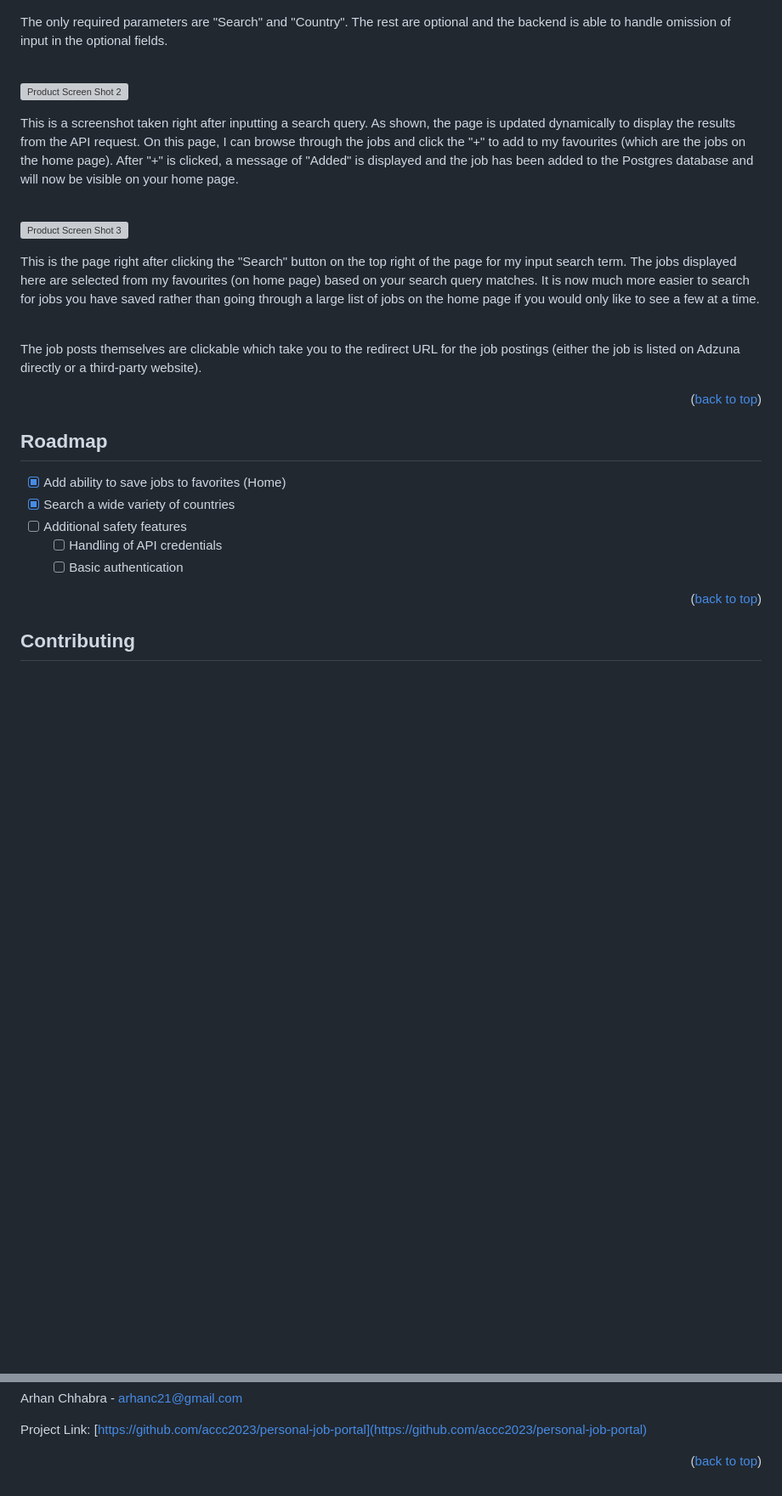
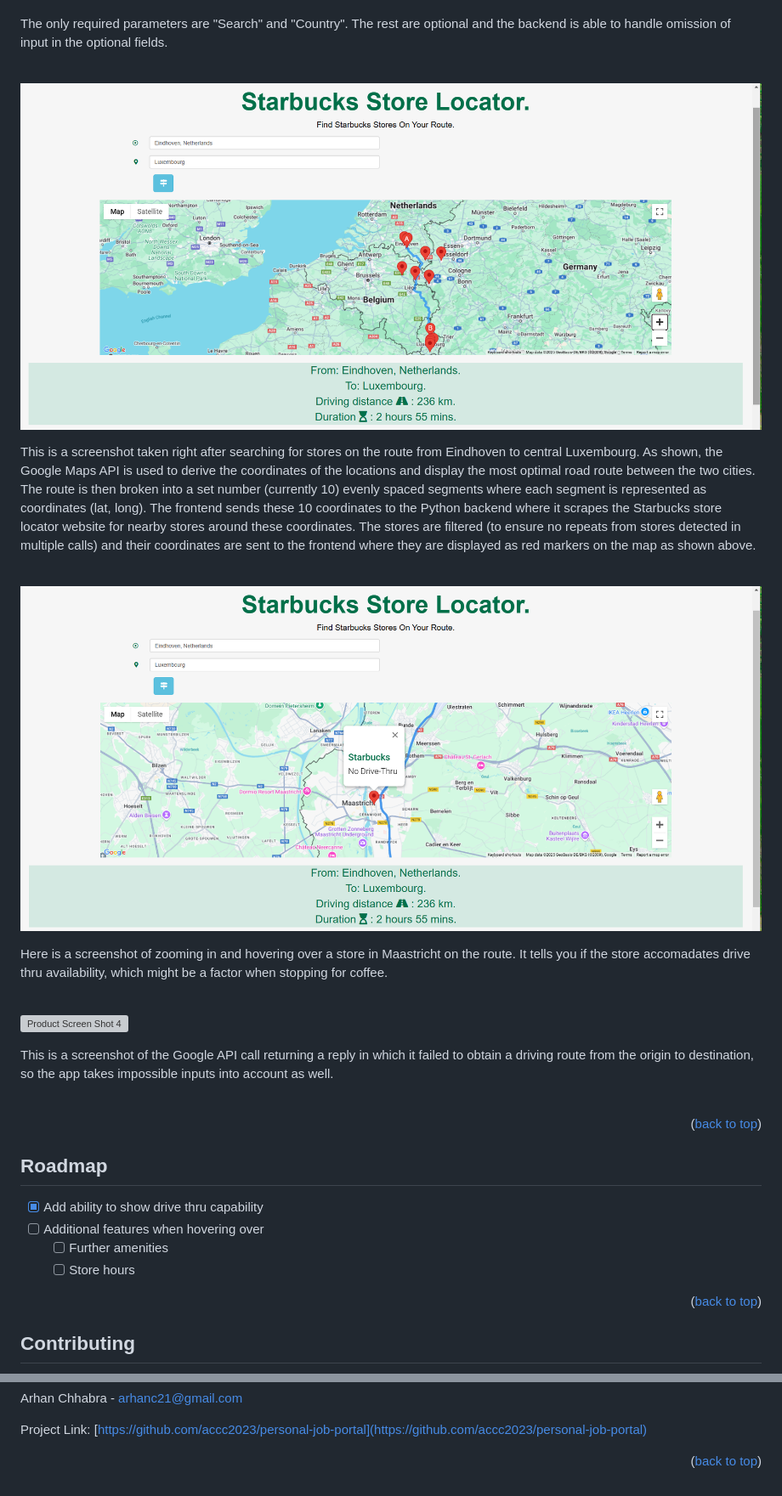
Before and after one commit to accc2023/starbucks-locator-on-route, a Markdown page: README.md, 2 parts joined by grey strips. Shown: that part at 85% size. Rendered like a GitHub page; blank space fills up the shorter version; grey boxes are pictures that could not be loaded.

```diff
--- a/README.md
+++ b/README.md
@@ -217,15 +217,18 @@ The only required parameters are "Search" and "Country". The rest are optional a
 
 ![Product Screen Shot 2][product-screenshot-2]
 
-This is a screenshot taken right after inputting a search query. As shown, the page is updated dynamically to display the results from the API request. On this page, I can browse through the jobs and click the "+" to add to my favourites (which are the jobs on the home page). After "+" is clicked, a message of "Added" is displayed and the job has been added to the Postgres database and will now be visible on your home page.
+This is a screenshot taken right after searching for stores on the route from Eindhoven to central Luxembourg. As shown, the Google Maps API is used to derive the coordinates of the locations and display the most optimal road route between the two cities. The route is then broken into a set number (currently 10) evenly spaced segments where each segment is represented as coordinates (lat, long). The frontend sends these 10 coordinates to the Python backend where it scrapes the Starbucks store locator website for nearby stores around these coordinates. The stores are filtered (to ensure no repeats from stores detected in multiple calls) and their coordinates are sent to the frontend where they are displayed as red markers on the map as shown above.
 <br /><br />
 
 ![Product Screen Shot 3][product-screenshot-3]
 
-This is the page right after clicking the "Search" button on the top right of the page for my input search term. The jobs displayed here are selected from my favourites (on home page) based on your search query matches. It is now much more easier to search for jobs you have saved rather than going through a large list of jobs on the home page if you would only like to see a few at a time.
+Here is a screenshot of zooming in and hovering over a store in Maastricht on the route. It tells you if the store accomadates drive thru availability, which might be a factor when stopping for coffee.
 <br /><br />
 
-The job posts themselves are clickable which take you to the redirect URL for the job postings (either the job is listed on Adzuna directly or a third-party website).
+![Product Screen Shot 4][product-screenshot-4]
+
+This is a screenshot of the Google API call returning a reply in which it failed to obtain a driving route from the origin to destination, so the app takes impossible inputs into account as well.
+<br /><br />
 
 <!-- _For more examples, please refer to the [Documentation](https://example.com)_ -->
 
@@ -236,11 +239,10 @@ The job posts themselves are clickable which take you to the redirect URL for th
 <!-- ROADMAP -->
 ## Roadmap
 
-- [x] Add ability to save jobs to favorites (Home)
-- [x] Search a wide variety of countries
-- [ ] Additional safety features
-    - [ ] Handling of API credentials
-    - [ ] Basic authentication
+- [x] Add ability to show drive thru capability
+- [ ] Additional features when hovering over
+    - [ ] Further amenities
+    - [ ] Store hours
 
 <!-- See the [open issues](https://github.com/accc2023/personal-job-portal/issues) for a full list of proposed features (and known issues). -->
 
@@ -319,9 +321,10 @@ Project Link: [https://github.com/accc2023/personal-job-portal](https://github.c
 [linkedin-shield]: https://img.shields.io/badge/-LinkedIn-black.svg?style=for-the-badge&logo=linkedin&colorB=555
 [linkedin-url]: https://linkedin.com/in/arhan-chhabra
 [product-screenshot]: images/ex.png
-[product-screenshot-1]: images/ExSearchWithoutResult.png
-[product-screenshot-2]: images/ExSearchWithResult.png
-[product-screenshot-3]: images/ExSearchLocal.png
+[product-screenshot-1]: images/mainScreen.png
+[product-screenshot-2]: images/basicResult.png
+[product-screenshot-3]: images/hoverOverStore.png
+[product-screenshot-4]: images/impossbileSearch.png
 [Next.js]: https://img.shields.io/badge/next.js-000000?style=for-the-badge&logo=nextdotjs&logoColor=white
 [Next-url]: https://nextjs.org/
 [React.js]: https://img.shields.io/badge/React-20232A?style=for-the-badge&logo=react&logoColor=61DAFB
```
Also changed, not shown: other parts of README.md (+1 -1 lines).
